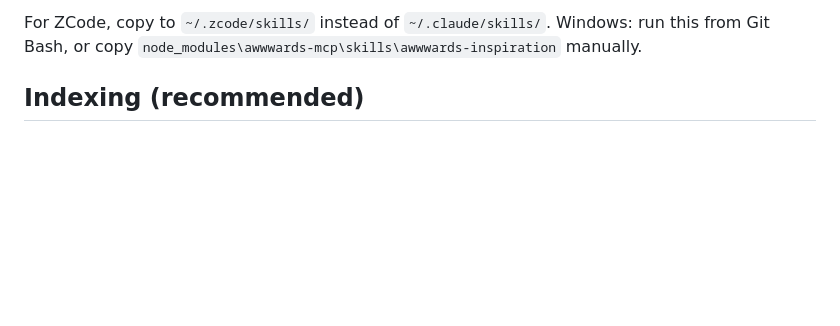
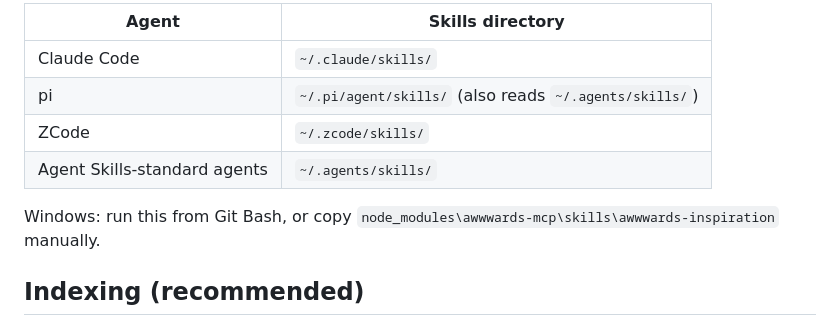
Before and after one commit to INSANE0777/Awwards-mcp, a Markdown page: README.md, the part around one of its changes. GitHub-like rendering; blank space fills up the shorter version.

````diff
--- a/README.md
+++ b/README.md
@@ -56,7 +123,14 @@ mkdir -p ~/.claude/skills && cp -r node_modules/awwwards-mcp/skills/awwwards-ins
 ```
 
-For ZCode, copy to `~/.zcode/skills/` instead of `~/.claude/skills/`.
-Windows: run this from Git Bash, or copy `node_modules\awwwards-mcp\skills\awwwards-inspiration` manually.
+| Agent | Skills directory |
+|-------|------------------|
+| Claude Code | `~/.claude/skills/` |
+| pi | `~/.pi/agent/skills/` (also reads `~/.agents/skills/`) |
+| ZCode | `~/.zcode/skills/` |
+| Agent Skills-standard agents | `~/.agents/skills/` |
+
+Windows: run this from Git Bash, or copy
+`node_modules\awwwards-mcp\skills\awwwards-inspiration` manually.
 
 ## Indexing (recommended)
 
````
Also changed, not shown: other parts of README.md (+71 -4 lines).
